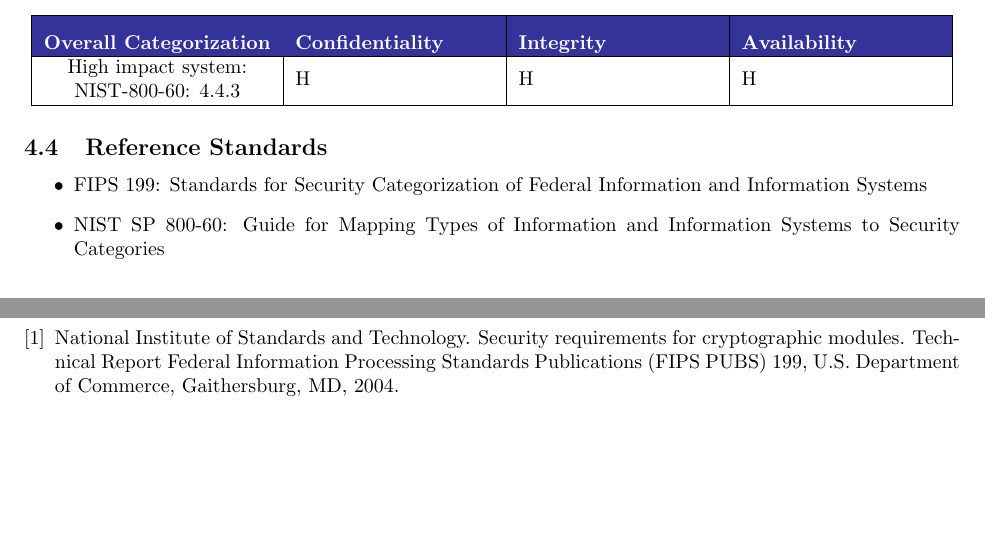
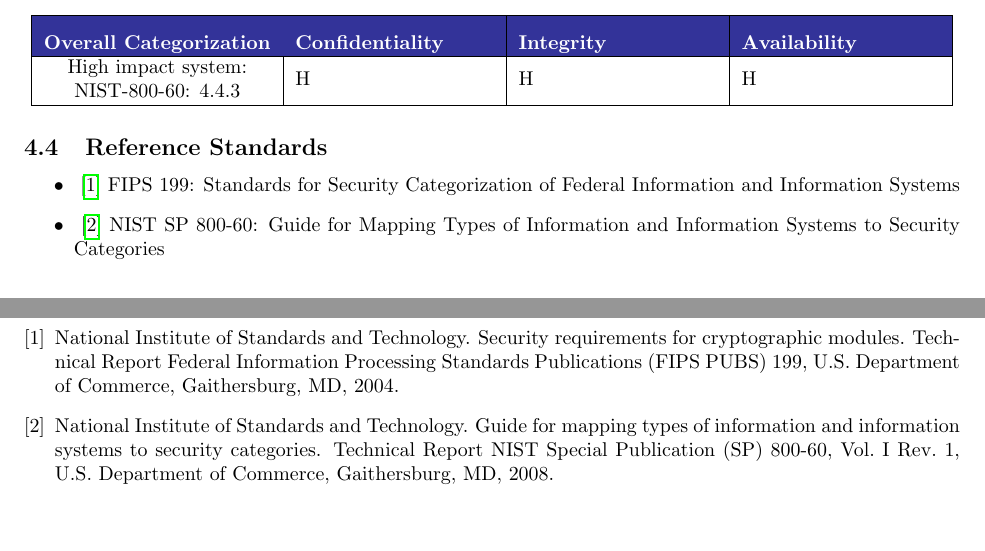
Before and after one commit to n1ck007/AeroTech-Drone-Project-Thorin, a LaTeX document (scw.tex): two parts of pages 5 and 6 of 6, joined at a grey line, cut so that both start at the same text. Compiled offline with pdfLaTeX.

Commit message:
add citations in section 4.4

```diff
--- a/scw.tex
+++ b/scw.tex
@@ -123,10 +123,9 @@ frameworks, ensuring secure operations in defense environments.
 
 \subsection{Reference Standards}
 \begin{itemize}
-    \item FIPS 199: Standards for Security Categorization of Federal Information and Information Systems
-    \item NIST SP 800-60: Guide for Mapping Types of Information and Information Systems to Security Categories
+    \item \cite{fips199} FIPS 199: Standards for Security Categorization of Federal Information and Information Systems
+    \item \cite{nistsp80060v1r1} NIST SP 800-60: Guide for Mapping Types of Information and Information Systems to Security Categories
 \end{itemize}
-
 
 \section{Risk Management \& Compliance}
 \par Alignment with Risk Management Framework (RMF) per NIST SP 800-37.
```
Also changed, not shown: scw.tex (2 more changed lines).
